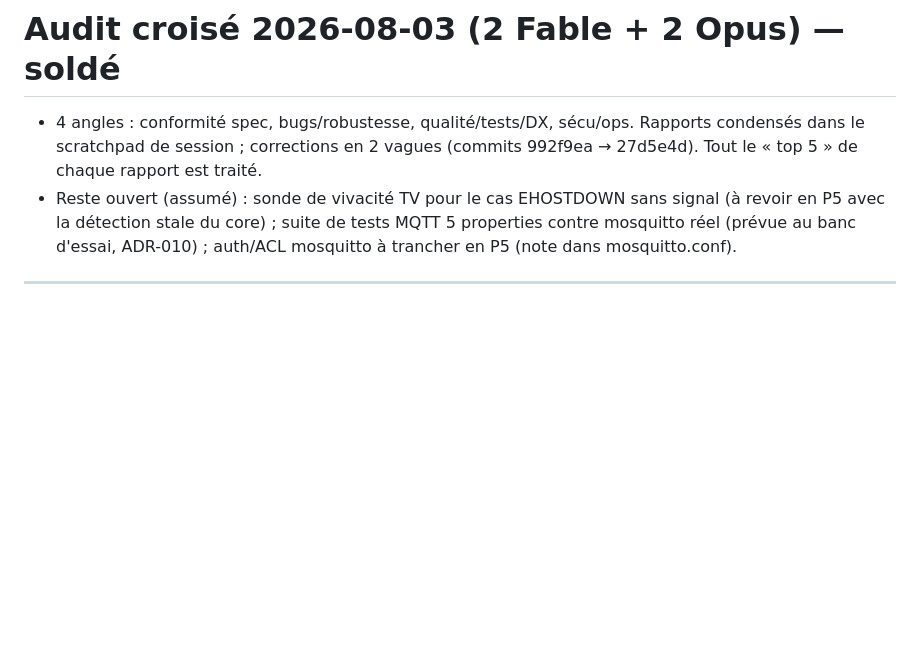
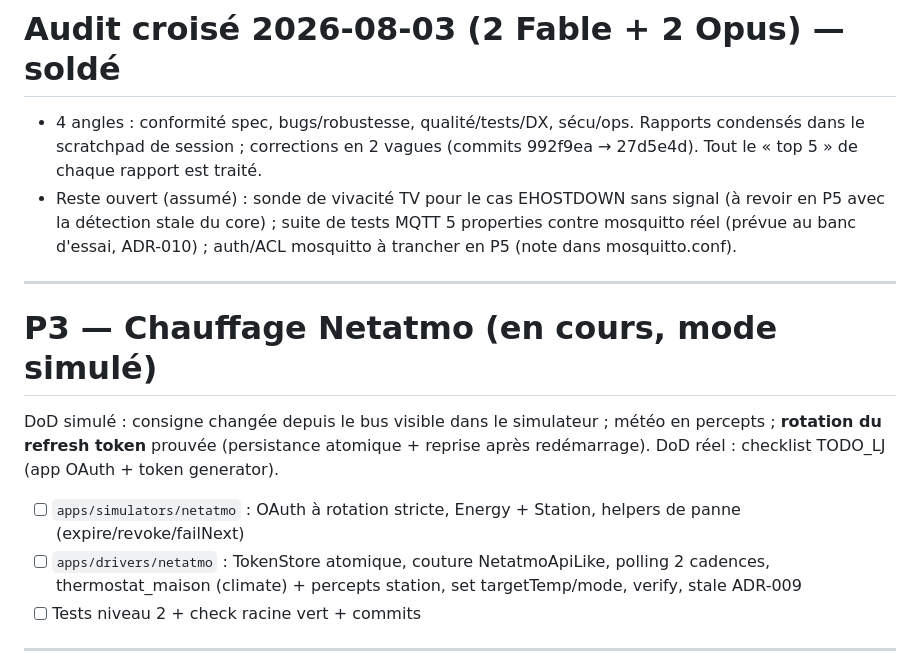
Before and after one commit to ljclaeyssen/stellar, a Markdown page: tasks/todo.md, the part around the change. GitHub-like rendering; blank space fills up the shorter version.

```diff
--- a/tasks/todo.md
+++ b/tasks/todo.md
@@ -7,6 +7,21 @@
   (à revoir en P5 avec la détection stale du core) ; suite de tests MQTT 5
   properties contre mosquitto réel (prévue au banc d'essai, ADR-010) ; auth/ACL
   mosquitto à trancher en P5 (note dans mosquitto.conf).
+
+---
+
+# P3 — Chauffage Netatmo (en cours, mode simulé)
+
+DoD simulé : consigne changée depuis le bus visible dans le simulateur ; météo en
+percepts ; **rotation du refresh token** prouvée (persistance atomique + reprise
+après redémarrage). DoD réel : checklist TODO_LJ (app OAuth + token generator).
+
+- [ ] `apps/simulators/netatmo` : OAuth à rotation stricte, Energy + Station,
+      helpers de panne (expire/revoke/failNext)
+- [ ] `apps/drivers/netatmo` : TokenStore atomique, couture NetatmoApiLike,
+      polling 2 cadences, thermostat_maison (climate) + percepts station,
+      set targetTemp/mode, verify, stale ADR-009
+- [ ] Tests niveau 2 + check racine vert + commits
 
 ---
 
```
Also changed, not shown: TODO_LJ.md (+20 -0 lines).
